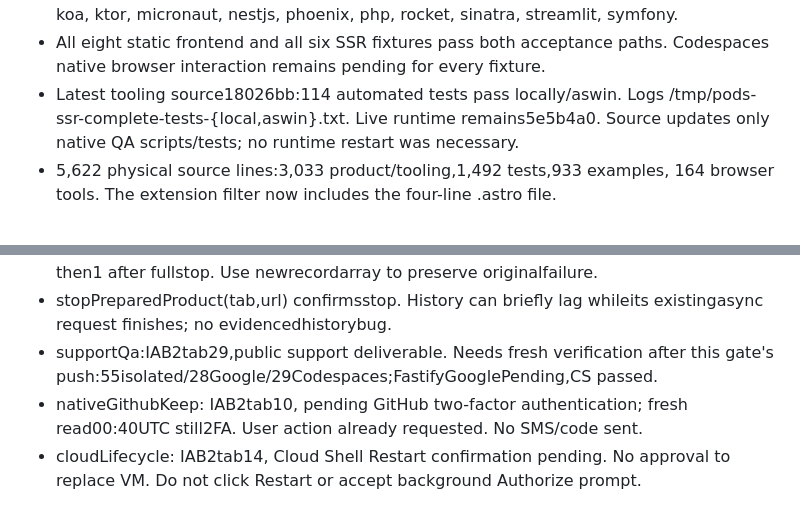
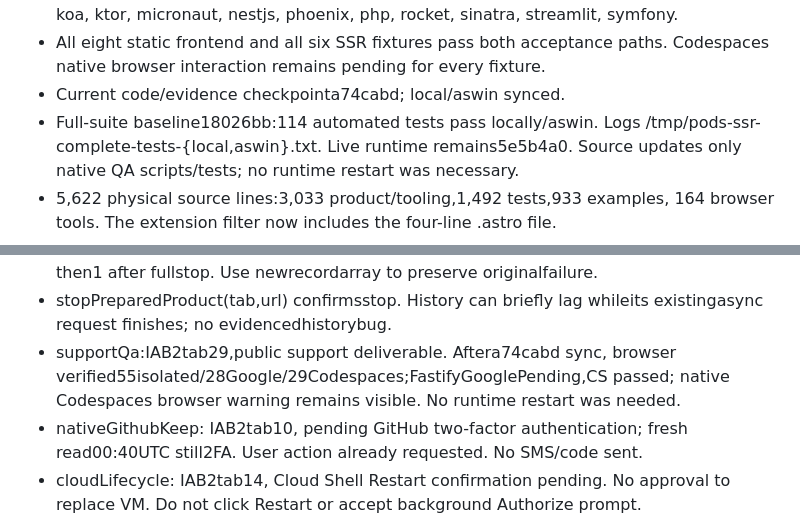
Before and after one commit to RizwanAhamed13/pods-launch-fresh, a Markdown page: evidence/STACK-HANDOFF.md, 2 parts joined by grey strips. Rendered like a GitHub page.

Commit message:
Record published Fastify regression checkpoint

```diff
--- a/evidence/STACK-HANDOFF.md
+++ b/evidence/STACK-HANDOFF.md
@@ -20,7 +20,8 @@ Do not claim universal compatibility, native Codespaces browser acceptance or a
   actix, adonis, aspnet, axum, deno, echo, fastapi, fastify, fiber, flask-mariadb, flask-mongodb7, flask-redis, flask-sqlite, flask-valkey, go, gradio, hono, koa, ktor, micronaut, nestjs, phoenix, php, rocket, sinatra, streamlit, symfony.
 - All eight static frontend and all six SSR fixtures pass both acceptance paths.
   Codespaces native browser interaction remains pending for every fixture.
-- Latest tooling source18026bb:114 automated tests pass locally/aswin. Logs
+- Current code/evidence checkpointa74cabd; local/aswin synced.
+- Full-suite baseline18026bb:114 automated tests pass locally/aswin. Logs
   /tmp/pods-ssr-complete-tests-{local,aswin}.txt. Live runtime remains5e5b4a0.
   Source updates only native QA scripts/tests; no runtime restart was necessary.
 - 5,622 physical source lines:3,033 product/tooling,1,492 tests,933 examples,
@@ -126,8 +127,9 @@ Mark pending workflow tabs each turn; no duplicate launch/build after read timeo
   expected0 then1 after fullstop. Use newrecordarray to preserve originalfailure.
 - stopPreparedProduct(tab,url) confirmsstop. History can briefly lag whileits
   existingasync request finishes; no evidencedhistorybug.
-- supportQa:IAB2tab29,public support deliverable. Needs fresh verification after
-  this gate's push:55isolated/28Google/29Codespaces;FastifyGooglePending,CS passed.
+- supportQa:IAB2tab29,public support deliverable. Aftera74cabd sync, browser
+  verified55isolated/28Google/29Codespaces;FastifyGooglePending,CS passed; native
+  Codespaces browser warning remains visible. No runtime restart was needed.
 - nativeGithubKeep: IAB2tab10, pending GitHub two-factor authentication; fresh
   read00:40UTC still2FA. User action already requested. No SMS/code sent.
 - cloudLifecycle: IAB2tab14, Cloud Shell Restart confirmation pending. No approval
```
